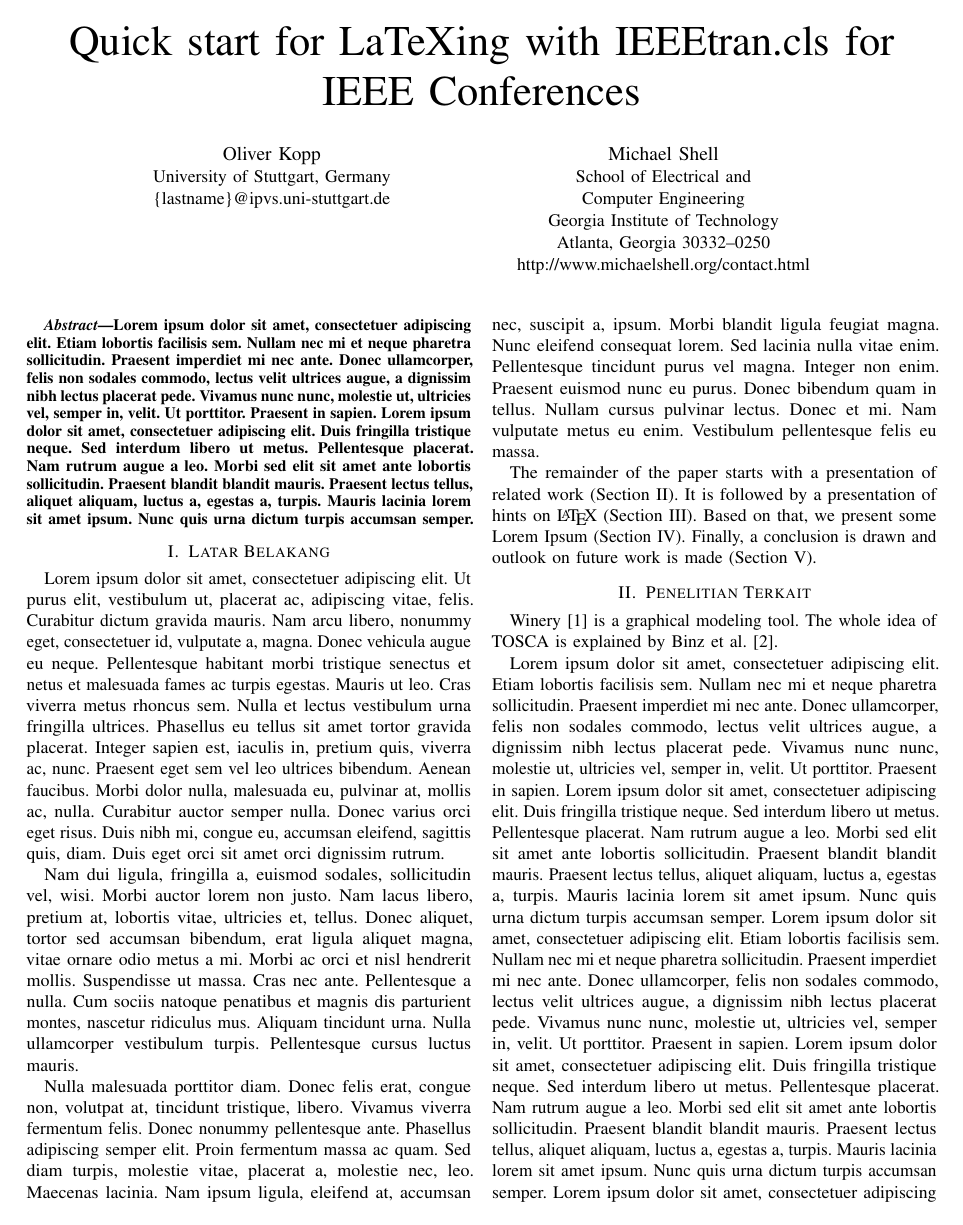
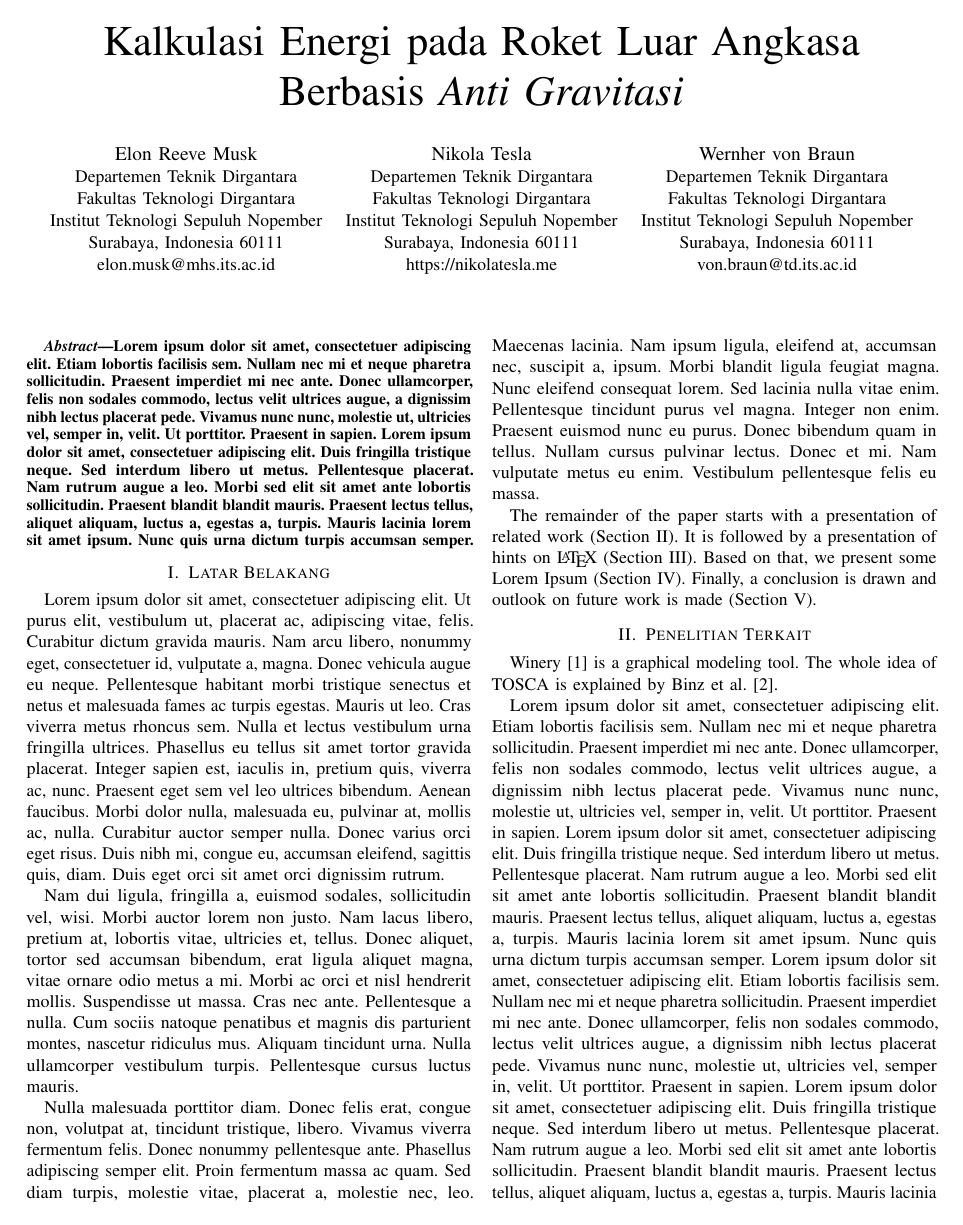
Before and after one commit to b201lab/template-paper-ieee, a LaTeX paper (main.tex, which reads deskripsi/judul.tex): page 1 of 4. Compiled offline with pdfLaTeX.

Commit message:
feat: modify template for judul.tex

```diff
--- a/deskripsi/judul.tex
+++ b/deskripsi/judul.tex
@@ -1,19 +1,31 @@
-\title{Quick start for LaTeXing with IEEEtran.cls for\\ IEEE Conferences}
+% Ubah kalimat berikut sesuai dengan judul penelitian
+\title{Kalkulasi Energi pada Roket Luar Angkasa \\ Berbasis \emph{Anti Gravitasi}}
 
-\author{%
-  \IEEEauthorblockN{Oliver Kopp}
-  \IEEEauthorblockA{University of Stuttgart, Germany\\
-    \{lastname\}@ipvs.uni-stuttgart.de}
+% Ubah kalimat-kalimat berikut sesuai dengan nama, institusi, alamat dan kontak penulis.
+\author{
+  \IEEEauthorblockN{Elon Reeve Musk}
+  \IEEEauthorblockA{Departemen Teknik Dirgantara\\
+    Fakultas Teknologi Dirgantara\\
+    Institut Teknologi Sepuluh Nopember\\
+    Surabaya, Indonesia 60111\\
+    elon.musk@mhs.its.ac.id}
+
   \and
-  \IEEEauthorblockN{Michael Shell}
-  \IEEEauthorblockA{School of Electrical and\\Computer Engineering\\
-    Georgia Institute of Technology\\
-    Atlanta, Georgia 30332--0250\\
-    \url{http://www.michaelshell.org/contact.html}}
+  \IEEEauthorblockN{Nikola Tesla}
+  \IEEEauthorblockA{Departemen Teknik Dirgantara\\
+    Fakultas Teknologi Dirgantara\\
+    Institut Teknologi Sepuluh Nopember\\
+    Surabaya, Indonesia 60111\\
+    \url{https://nikolatesla.me}}
+
+  \and
+  \IEEEauthorblockN{Wernher von Braun}
+  \IEEEauthorblockA{Departemen Teknik Dirgantara\\
+    Fakultas Teknologi Dirgantara\\
+    Institut Teknologi Sepuluh Nopember\\
+    Surabaya, Indonesia 60111\\
+    von.braun@td.its.ac.id}
 }
 
-% use for special paper notices
-%\IEEEspecialpapernotice{(Invited Paper)}
-
-% make the title area
+% Digunakan untuk menampilkan judul dan deskripsi penulis
 \maketitle
```
